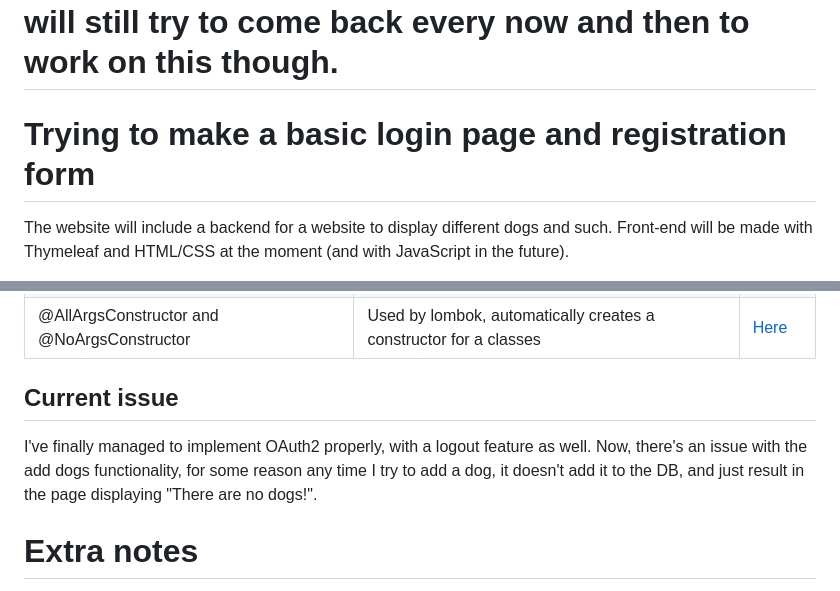
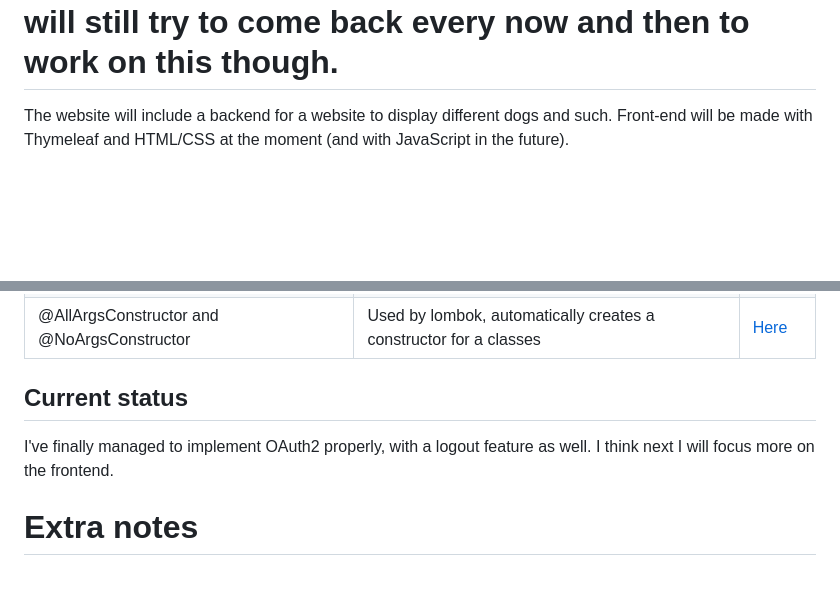
Before and after one commit to goob8079/Dogs-Spring-Boot, a Markdown page: README.md, 2 parts joined by grey strips. GitHub-like rendering; blank space fills up the shorter version.

```diff
--- a/README.md
+++ b/README.md
@@ -1,5 +1,4 @@
 <h1> At the moment, taking a break from working on this website to learn more HTML, CSS, and JavaScript. I will still try to come back every now and then to work on this though. </h1>
-<h1>Trying to make a basic login page and registration form</h1>
 
 The website will include a backend for a website to display different dogs and such.
 Front-end will be made with Thymeleaf and HTML/CSS at the moment (and with JavaScript in the future).
@@ -23,9 +22,10 @@ This is mainly just for me so I can keep better track of what classes, validator
 | @Data | Used by lombok, automatically adds getters and setters to a class | [Here](https://github.com/goob8079/Dogs-Spring-Boot/blob/basic-login-branch/src/main/java/com/justice/dogs/user/UserEntity.java#L14-L15) |
 | @AllArgsConstructor and @NoArgsConstructor | Used by lombok, automatically creates a constructor for a classes | [Here](https://github.com/goob8079/Dogs-Spring-Boot/blob/basic-login-branch/src/main/java/com/justice/dogs/user/UserEntity.java#L15-L16) |
 
-<h2>Current issue</h2>
+<h2>Current status</h2>
 
-I've finally managed to implement OAuth2 properly, with a logout feature as well. Now, there's an issue with the add dogs functionality, for some reason any time I try to add a dog, it doesn't add it to the DB, and just result in the page displaying "There are no dogs!".
+I've finally managed to implement OAuth2 properly, with a logout feature as well.</br>
+I think next I will focus more on the frontend.
 
 # Extra notes
 1. I've restarted the whole process of adding OAuth2, since I kind of forgot what I did previously, and it wasn't working properly.
```
